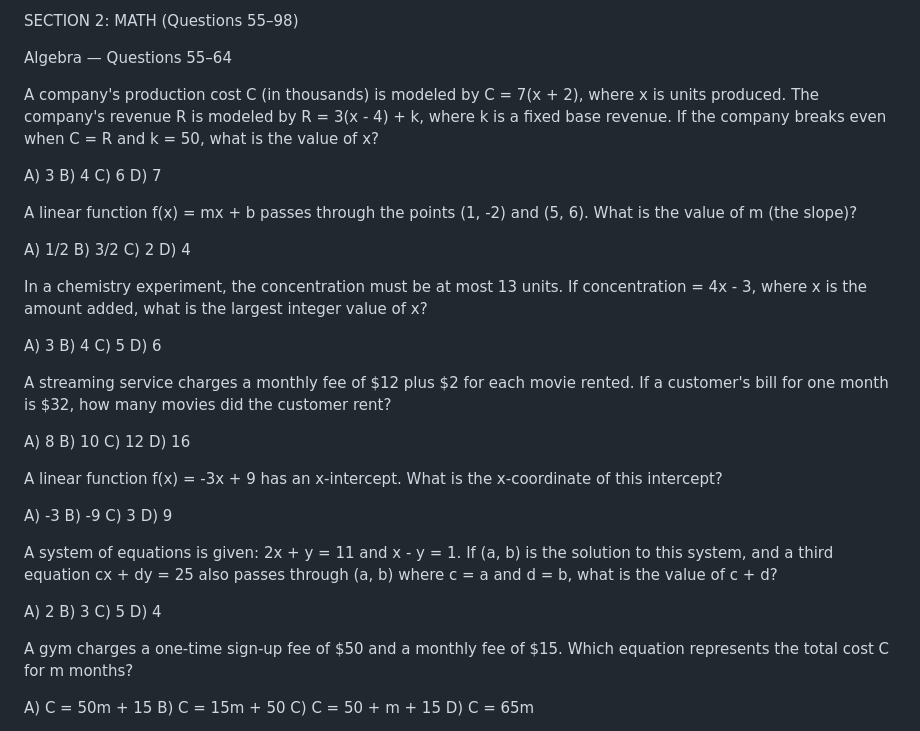
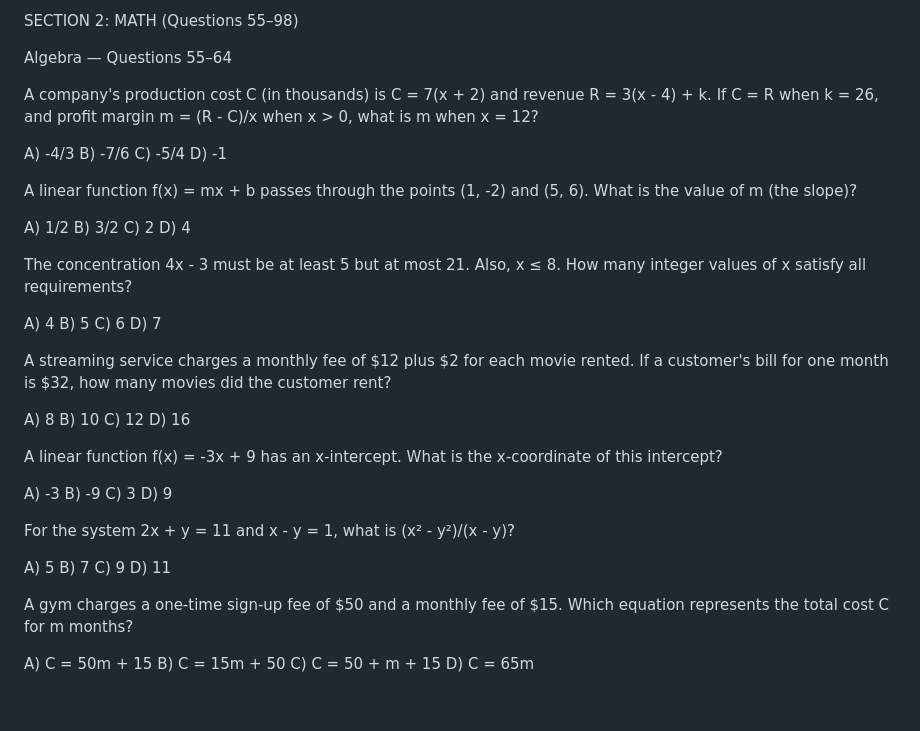
Before and after one commit to Rockypocky77/ChancifySATPrep, a Markdown page: sat11.md, the part around the change. Drawn GitHub-style; blank space fills up the shorter version.

Commit message:
Upgrade sat11: Math now Bluebook hard-section difficulty

```diff
--- a/sat11.md
+++ b/sat11.md
@@ -919,12 +919,12 @@ SECTION 2: MATH (Questions 55–98)
 Algebra — Questions 55–64
 
 
-A company's production cost C (in thousands) is modeled by C = 7(x + 2), where x is units produced. The company's revenue R is modeled by R = 3(x - 4) + k, where k is a fixed base revenue. If the company breaks even when C = R and k = 50, what is the value of x?
-
-A) 3
-B) 4
-C) 6
-D) 7
+A company's production cost C (in thousands) is C = 7(x + 2) and revenue R = 3(x - 4) + k. If C = R when k = 26, and profit margin m = (R - C)/x when x > 0, what is m when x = 12?
+
+A) -4/3
+B) -7/6
+C) -5/4
+D) -1
 
 A linear function f(x) = mx + b passes through the points (1, -2) and (5, 6). What is the value of m (the slope)?
 
@@ -933,12 +933,12 @@ B) 3/2
 C) 2
 D) 4
 
-In a chemistry experiment, the concentration must be at most 13 units. If concentration = 4x - 3, where x is the amount added, what is the largest integer value of x?
-
-A) 3
-B) 4
-C) 5
-D) 6
+The concentration 4x - 3 must be at least 5 but at most 21. Also, x ≤ 8. How many integer values of x satisfy all requirements?
+
+A) 4
+B) 5
+C) 6
+D) 7
 
 A streaming service charges a monthly fee of $12 plus $2 for each movie rented. If a customer's bill for one month is $32, how many movies did the customer rent?
 
@@ -954,12 +954,12 @@ B) -9
 C) 3
 D) 9
 
-A system of equations is given: 2x + y = 11 and x - y = 1. If (a, b) is the solution to this system, and a third equation cx + dy = 25 also passes through (a, b) where c = a and d = b, what is the value of c + d?
-
-A) 2
-B) 3
-C) 5
-D) 4
+For the system 2x + y = 11 and x - y = 1, what is (x² - y²)/(x - y)?
+
+A) 5
+B) 7
+C) 9
+D) 11
 
 A gym charges a one-time sign-up fee of $50 and a monthly fee of $15. Which equation represents the total cost C for m months?
 
```
